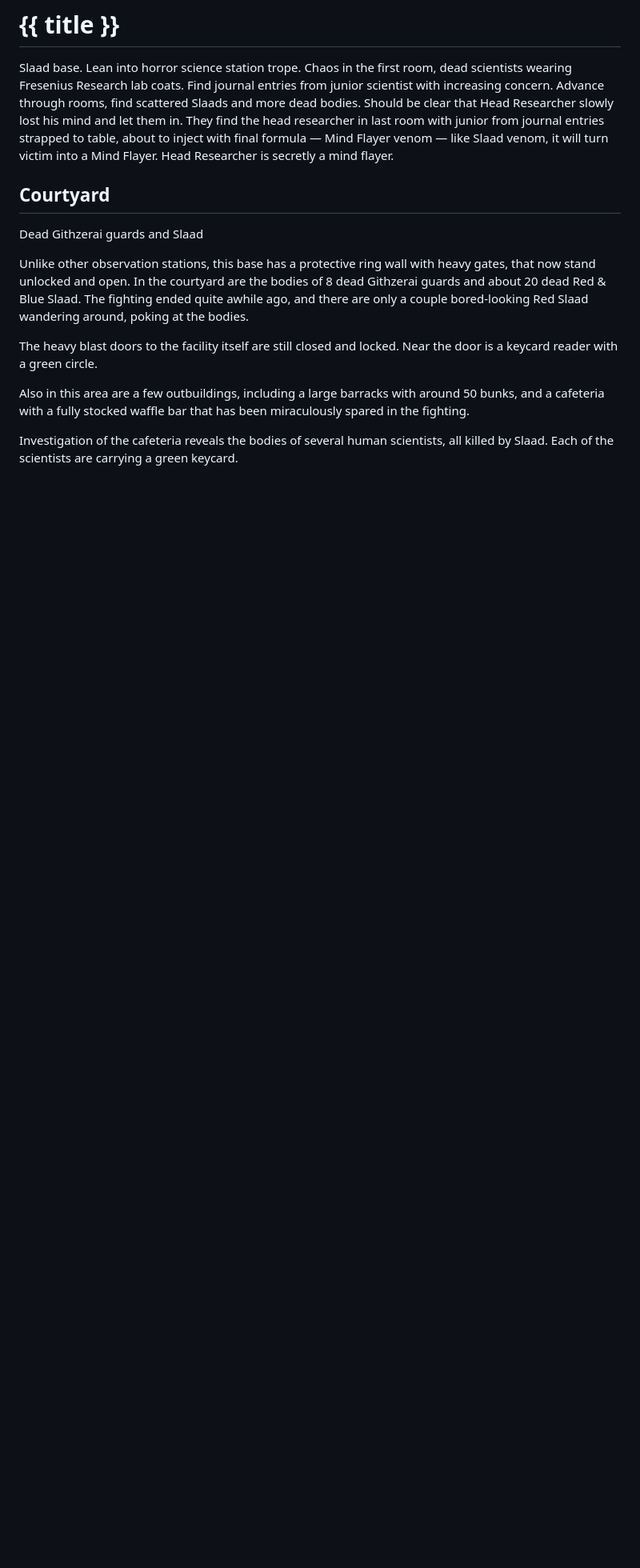
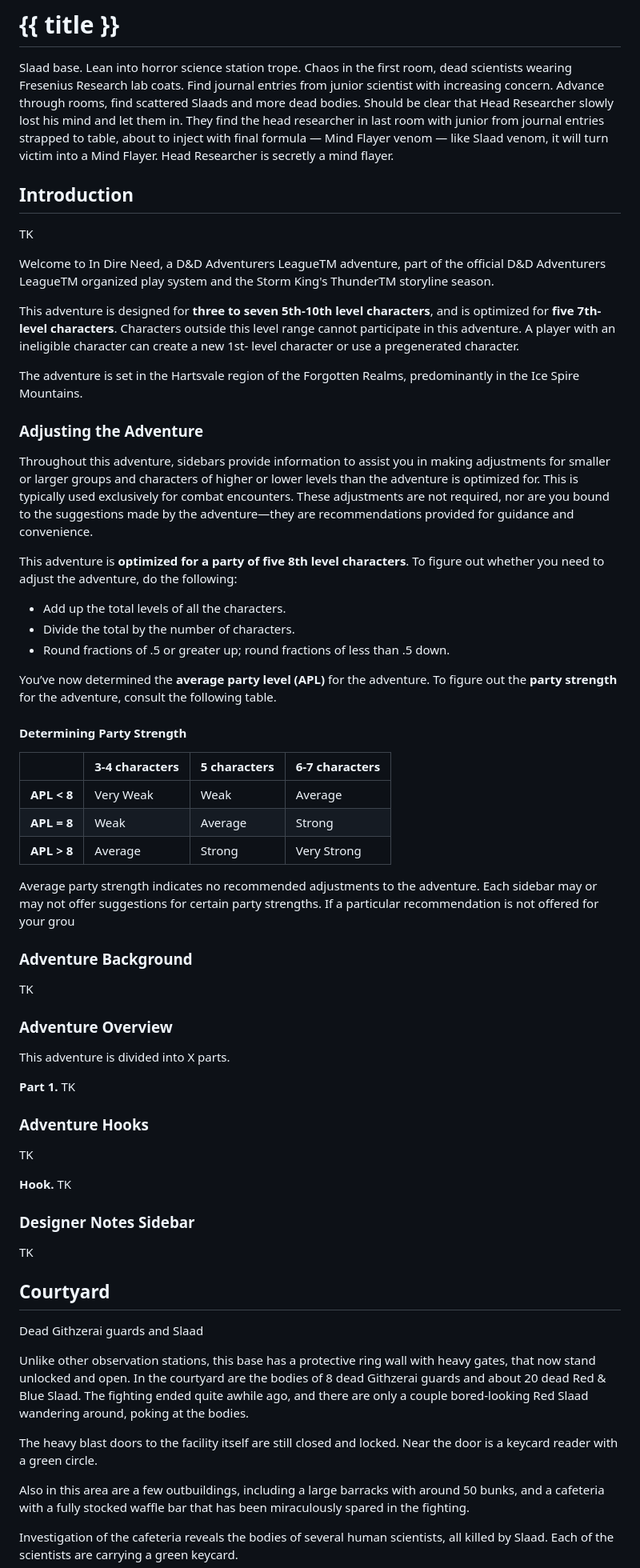
Before and after one commit to spaceninja/dnd-adventures, a Markdown page: src/adventures/slaad-hospital.md, the part around one of its changes. Shown at 80% size. GitHub-like rendering; blank space fills up the shorter version.

Commit message:
continued editing

```diff
--- a/src/adventures/slaad-hospital.md
+++ b/src/adventures/slaad-hospital.md
@@ -7,6 +7,58 @@ tags: adventures
 # {{ title }}
 
 Slaad base. Lean into horror science station trope. Chaos in the first room, dead scientists wearing Fresenius Research lab coats. Find journal entries from junior scientist with increasing concern. Advance through rooms, find scattered Slaads and more dead bodies. Should be clear that Head Researcher slowly lost his mind and let them in. They find the head researcher in last room with junior from journal entries strapped to table, about to inject with final formula — Mind Flayer venom — like Slaad venom, it will turn victim into a Mind Flayer. Head Researcher is secretly a mind flayer.
+
+## Introduction
+
+TK
+
+Welcome to In Dire Need, a D&D Adventurers LeagueTM adventure, part of the official D&D Adventurers LeagueTM organized play system and the Storm King's ThunderTM storyline season.
+
+This adventure is designed for **three to seven 5th-10th level characters**, and is optimized for **five 7th-level characters**. Characters outside this level range cannot participate in this adventure. A player with an ineligible character can create a new 1st- level character or use a pregenerated character.
+
+The adventure is set in the Hartsvale region of the Forgotten Realms, predominantly in the Ice Spire Mountains.
+
+### Adjusting the Adventure
+
+Throughout this adventure, sidebars provide information to assist you in making adjustments for smaller or larger groups and characters of higher or lower levels than the adventure is optimized for. This is typically used exclusively for combat encounters. These adjustments are not required, nor are you bound to the suggestions made by the adventure—they are recommendations provided for guidance and convenience.
+
+This adventure is **optimized for a party of five 8th level characters**. To figure out whether you need to adjust the adventure, do the following:
+
+- Add up the total levels of all the characters.
+- Divide the total by the number of characters.
+- Round fractions of .5 or greater up; round fractions of less than .5 down.
+
+You’ve now determined the **average party level (APL)** for the adventure. To figure out the **party strength** for the adventure, consult the following table.
+
+#### Determining Party Strength
+
+|             | 3-4 characters | 5 characters | 6-7 characters |
+| ----------- | -------------- | ------------ | -------------- |
+| **APL < 8** | Very Weak      | Weak         | Average        |
+| **APL = 8** | Weak           | Average      | Strong         |
+| **APL > 8** | Average        | Strong       | Very Strong    |
+
+Average party strength indicates no recommended adjustments to the adventure. Each sidebar may or may not offer suggestions for certain party strengths. If a particular recommendation is not offered for your grou
+
+### Adventure Background
+
+TK
+
+### Adventure Overview
+
+This adventure is divided into X parts.
+
+**Part 1.** TK
+
+### Adventure Hooks
+
+TK
+
+**Hook.** TK
+
+### Designer Notes Sidebar
+
+TK
 
 ## Courtyard
 
```
Also changed, not shown: other parts of src/adventures/slaad-hospital.md (+7 -3 lines), 2 other files.
